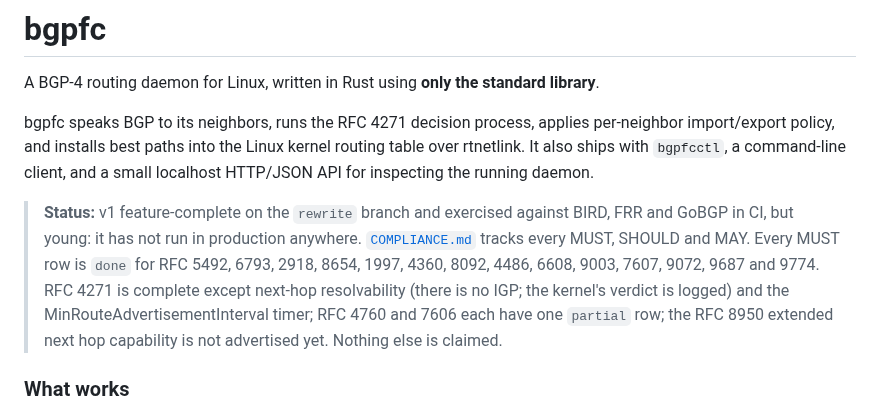
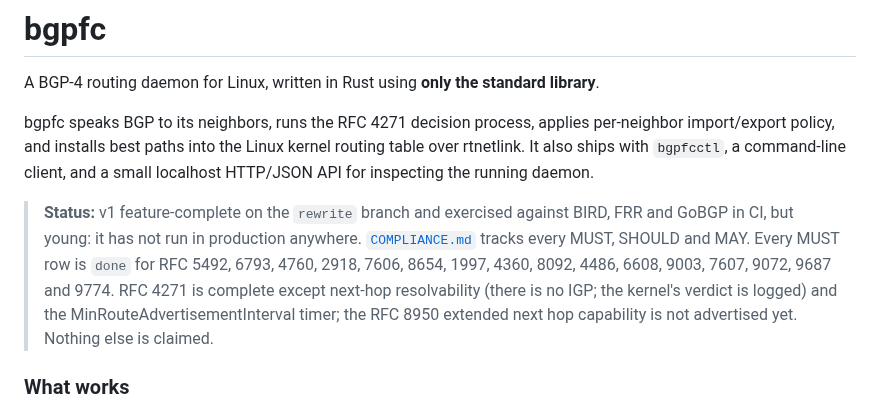
Before and after one commit to ahadley1124/bgpfc, a Markdown page: README.md, the part around the change. Drawn GitHub-style.

```diff
--- a/README.md
+++ b/README.md
@@ -10,12 +10,11 @@ client, and a small localhost HTTP/JSON API for inspecting the running daemon.
 > **Status:** v1 feature-complete on the `rewrite` branch and exercised against
 > BIRD, FRR and GoBGP in CI, but young: it has not run in production anywhere.
 > [`COMPLIANCE.md`](COMPLIANCE.md) tracks every MUST, SHOULD and MAY. Every MUST
-> row is `done` for RFC 5492, 6793, 2918, 8654, 1997, 4360, 8092, 4486, 6608,
-> 9003, 7607, 9072, 9687 and 9774. RFC 4271 is complete except next-hop
-> resolvability (there is no IGP; the kernel's verdict is logged) and the
-> MinRouteAdvertisementInterval timer; RFC 4760 and 7606 each have one `partial`
-> row; the RFC 8950 extended next hop capability is not advertised yet. Nothing
-> else is claimed.
+> row is `done` for RFC 5492, 6793, 4760, 2918, 7606, 8654, 1997, 4360, 8092,
+> 4486, 6608, 9003, 7607, 9072, 9687 and 9774. RFC 4271 is complete except
+> next-hop resolvability (there is no IGP; the kernel's verdict is logged) and
+> the MinRouteAdvertisementInterval timer; the RFC 8950 extended next hop
+> capability is not advertised yet. Nothing else is claimed.
 
 ### What works
 
```
Also changed, not shown: COMPLIANCE.md (+3 -3 lines), docs/bgp-rfcs.md (+4 -7 lines).
